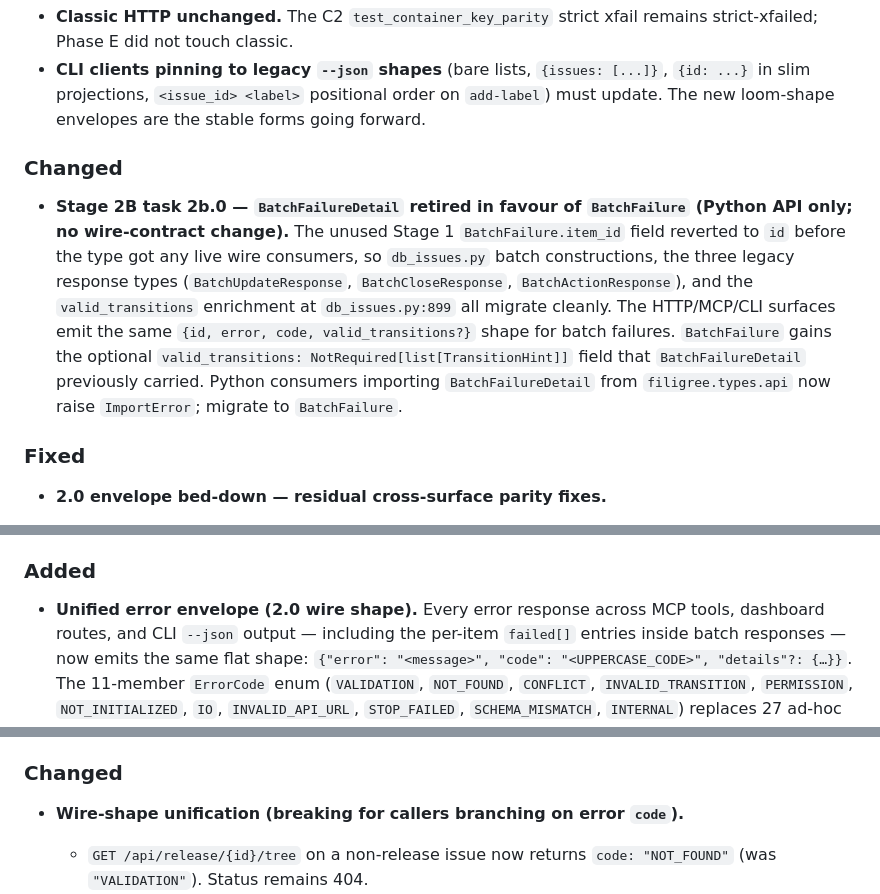
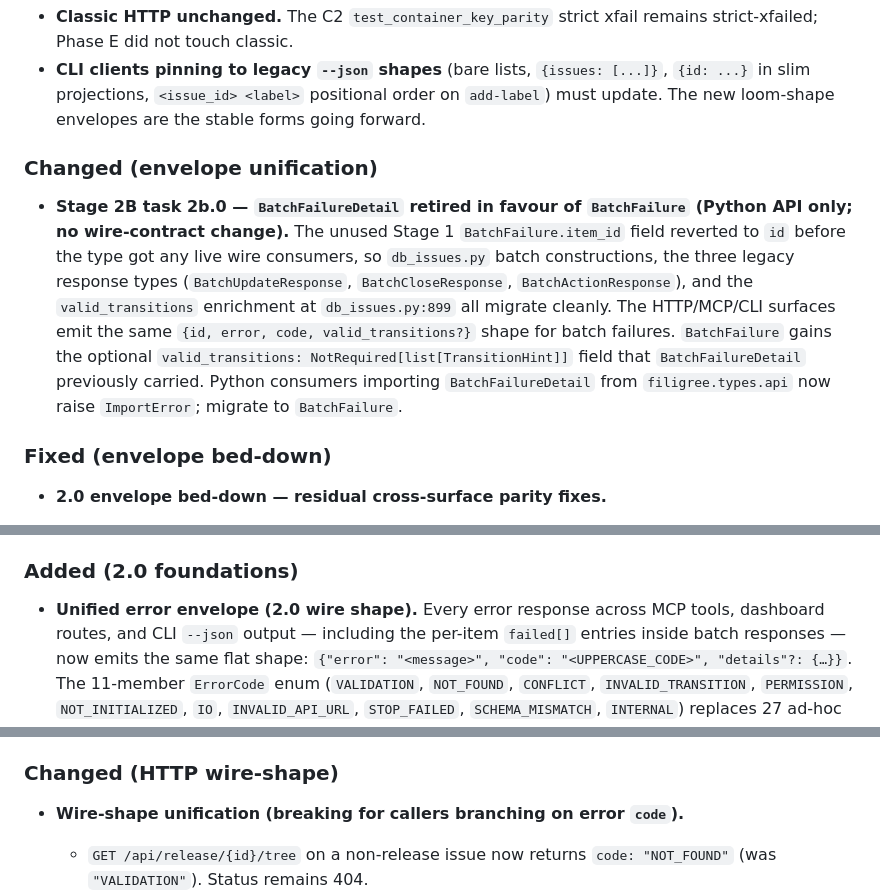
Before and after one commit to tachyon-beep/filigree, a Markdown page: CHANGELOG.md, 3 parts joined by grey strips. GitHub-like rendering.

Commit message:
docs(2.0 F7+): qualify duplicate subheadings under [2.0.0]
The [2.0.0] section had two ### Added, two ### Changed, and two
### Fixed subheadings — D7/E7 work first, early-2.0 envelope work
below — which violates Keep a Changelog's one-of-each-per-version
convention and causes a reader hitting the first ### Fixed to
think they've seen every bug fix when 100+ entries sit below.

Qualifies the unqualified blocks instead of merging them, which
preserves the temporal narrative (envelope-unification work
landed before the D/E phases) without producing duplicate
headings:
  - ### Changed (envelope unification) — Stage 2B BatchFailureDetail retirement
  - ### Fixed (envelope bed-down) — residual cross-surface parity
  - ### Added (2.0 foundations) — error envelope, .filigree.conf, etc.
  - ### Changed (HTTP wire-shape) — wire-shape unification breakages
  - ### Fixed (early 2.0 bug-fix wave) — large bug-fix landing

All 13 subheadings under [2.0.0] now unique. Final cross-phase
review's I1 release blocker resolved.

```diff
--- a/CHANGELOG.md
+++ b/CHANGELOG.md
@@ -186,11 +186,11 @@ across every entry point.
   update. The new loom-shape envelopes are the stable forms going
   forward.
 
-### Changed
+### Changed (envelope unification)
 
 - **Stage 2B task 2b.0 — `BatchFailureDetail` retired in favour of `BatchFailure` (Python API only; no wire-contract change).** The unused Stage 1 `BatchFailure.item_id` field reverted to `id` before the type got any live wire consumers, so `db_issues.py` batch constructions, the three legacy response types (`BatchUpdateResponse`, `BatchCloseResponse`, `BatchActionResponse`), and the `valid_transitions` enrichment at `db_issues.py:899` all migrate cleanly. The HTTP/MCP/CLI surfaces emit the same `{id, error, code, valid_transitions?}` shape for batch failures. `BatchFailure` gains the optional `valid_transitions: NotRequired[list[TransitionHint]]` field that `BatchFailureDetail` previously carried. Python consumers importing `BatchFailureDetail` from `filigree.types.api` now raise `ImportError`; migrate to `BatchFailure`.
 
-### Fixed
+### Fixed (envelope bed-down)
 
 - **2.0 envelope bed-down — residual cross-surface parity fixes.**
   - `db._batch_with_transition_errors` (used by `batch_close` and `batch_update`) now routes per-item `ValueError`s through `classify_value_error` instead of hardcoding `ErrorCode.INVALID_TRANSITION`. Validation-class errors (`"Field validation failed: …"`, `"Priority must be between 0 and 4"`, `"Cannot close issue {id}: hard-enforcement gate requires fields: …"`) now surface as `VALIDATION` across dashboard batch endpoints, MCP `batch_*` tools, and CLI `--json` output. `valid_transitions` enrichment is gated on `code == INVALID_TRANSITION`, so validation failures no longer get a meaningless transition list attached.
@@ -227,7 +227,7 @@ across every entry point.
   - **filigree-9fb21f2b4b**: `install_claude_code_hooks` no longer appends new `SessionStart` hooks to a user block that merely *mentions* "filigree" in a command. Reuse is now strict: only a block whose `matcher` is empty/missing AND that already holds a recognised filigree hook command (via `_hook_cmd_matches`) is a valid reuse target. Otherwise a dedicated unscoped block is created, so `session-context` and `ensure-dashboard` fire for every session source (startup, resume, clear, compact) instead of inheriting a narrower user matcher.
   - **filigree-09d0dff729**: `_find_filigree_mcp_command` now probes both `filigree-mcp` and `filigree-mcp.exe` in the uv-tool branch. Previously the Windows filename was skipped in favour of the bare-`filigree-mcp` fallback, even when an absolute `~/.local/bin/filigree-mcp.exe` existed.
 
-### Added
+### Added (2.0 foundations)
 
 - **Unified error envelope (2.0 wire shape).** Every error response across MCP tools, dashboard routes, and CLI `--json` output — including the per-item `failed[]` entries inside batch responses — now emits the same flat shape: `{"error": "<message>", "code": "<UPPERCASE_CODE>", "details"?: {…}}`. The 11-member `ErrorCode` enum (`VALIDATION`, `NOT_FOUND`, `CONFLICT`, `INVALID_TRANSITION`, `PERMISSION`, `NOT_INITIALIZED`, `IO`, `INVALID_API_URL`, `STOP_FAILED`, `SCHEMA_MISMATCH`, `INTERNAL`) replaces 27 ad-hoc lowercase codes that previously differed per surface. `ErrorResponse` is defined as a `TypedDict` and the dashboard helper `_error_response` now constructs through it so mypy gates the shape at every emit site; a new `errorcode_to_http_status()` function uses `match` + `assert_never` so adding a 12th member fails the build.
 - **`classify_value_error(message)`** helper in `filigree.types.api` — substring heuristic that maps `ValueError` messages mentioning `status`/`transition`/`state` to `ErrorCode.INVALID_TRANSITION` and everything else to `ErrorCode.VALIDATION`. Previously the MCP surface used the heuristic inline while dashboard and CLI blanket-classified every `ValueError` as `INVALID_TRANSITION`, producing different codes for the same input. The three surfaces now share one implementation; the heuristic retires once Stage 3 introduces typed `InvalidTransitionError` raise sites.
@@ -254,7 +254,7 @@ across every entry point.
 - **`ProjectNotInitialisedError`** (`FileNotFoundError` subclass) — raised when no `.filigree.conf` is found anywhere up to `/`. Error message points at `filigree init` and `filigree doctor`.
 - **`filigree doctor`** flags `~/.filigree.conf` if present (a conf at `$HOME` claims everything beneath it; almost always a mistake) and reports whether the project's `.filigree.conf` anchor exists.
 
-### Changed
+### Changed (HTTP wire-shape)
 
 - **Wire-shape unification (breaking for callers branching on error `code`).**
   - `GET /api/release/{id}/tree` on a non-release issue now returns `code: "NOT_FOUND"` (was `"VALIDATION"`). Status remains 404.
```
Also changed, not shown: other parts of CHANGELOG.md (+1 -1 lines).
